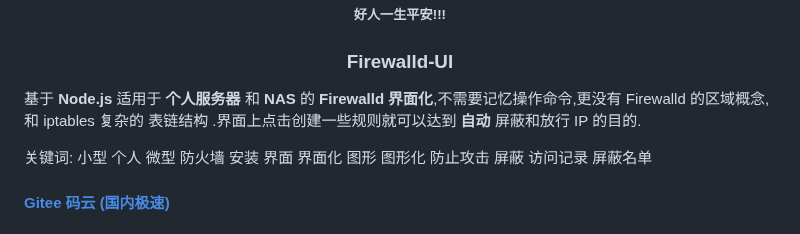
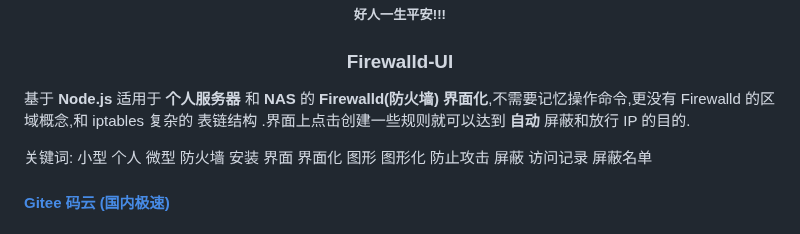
Before and after one commit to soonxf/Firewalld-UI, a Markdown page: README.md, the part around the change. Drawn GitHub-style.

```diff
--- a/README.md
+++ b/README.md
@@ -11,7 +11,7 @@
 
 </div>
 
-基于 <B>Node.js</B> 适用于 <B>个人服务器</B> 和 <B>NAS</B> 的 <B>Firewalld 界面化</B>,不需要记忆操作命令,更没有 Firewalld 的区域概念,和 iptables 复杂的 表链结构 .界面上点击创建一些规则就可以达到 <B>自动</B> 屏蔽和放行 IP 的目的.
+基于 <B>Node.js</B> 适用于 <B>个人服务器</B> 和 <B>NAS</B> 的 <B>Firewalld(防火墙) 界面化</B>,不需要记忆操作命令,更没有 Firewalld 的区域概念,和 iptables 复杂的 表链结构 .界面上点击创建一些规则就可以达到 <B>自动</B> 屏蔽和放行 IP 的目的.
 
 关键词: 小型 个人 微型 防火墙 安装 界面 界面化 图形 图形化 防止攻击 屏蔽 访问记录 屏蔽名单
 
```
